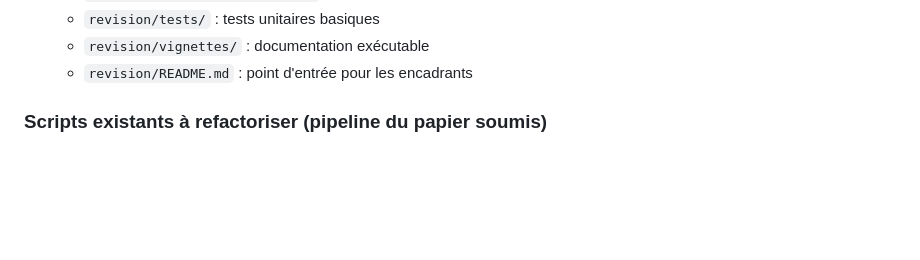
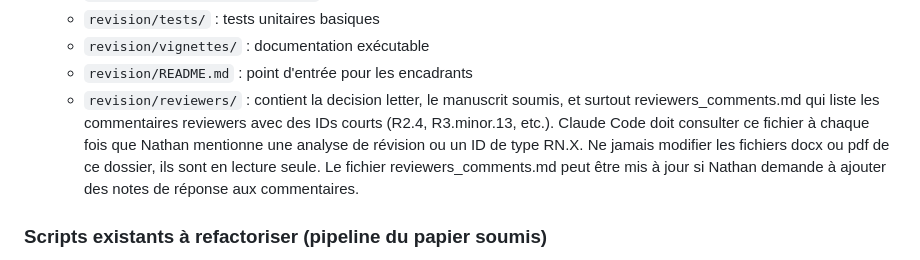
Before and after one commit to ncorroyez/sentinel2-lidar-lai-discrepancies, a Markdown page: CLAUDE.md, the part around the change. Rendered like a GitHub page; blank space fills up the shorter version.

Commit message:
docs: reference reviewers_comments.md in CLAUDE.md

```diff
--- a/CLAUDE.md
+++ b/CLAUDE.md
@@ -58,6 +58,13 @@ désordre. Claude Code ne doit PAS explorer ou modifier librement tout le dépô
   - `revision/tests/` : tests unitaires basiques
   - `revision/vignettes/` : documentation exécutable
   - `revision/README.md` : point d'entrée pour les encadrants
+  - `revision/reviewers/` : contient la decision letter, le manuscrit soumis, et
+  surtout reviewers_comments.md qui liste les commentaires reviewers avec des
+  IDs courts (R2.4, R3.minor.13, etc.). Claude Code doit consulter ce fichier à
+  chaque fois que Nathan mentionne une analyse de révision ou un ID de type
+  RN.X. Ne jamais modifier les fichiers docx ou pdf de ce dossier, ils sont en lecture
+  seule. Le fichier reviewers_comments.md peut être mis à jour si Nathan
+  demande à ajouter des notes de réponse aux commentaires.
 
 ### Scripts existants à refactoriser (pipeline du papier soumis)
 Les scripts qui produisent les figures du papier soumis et qui sont la cible
```
